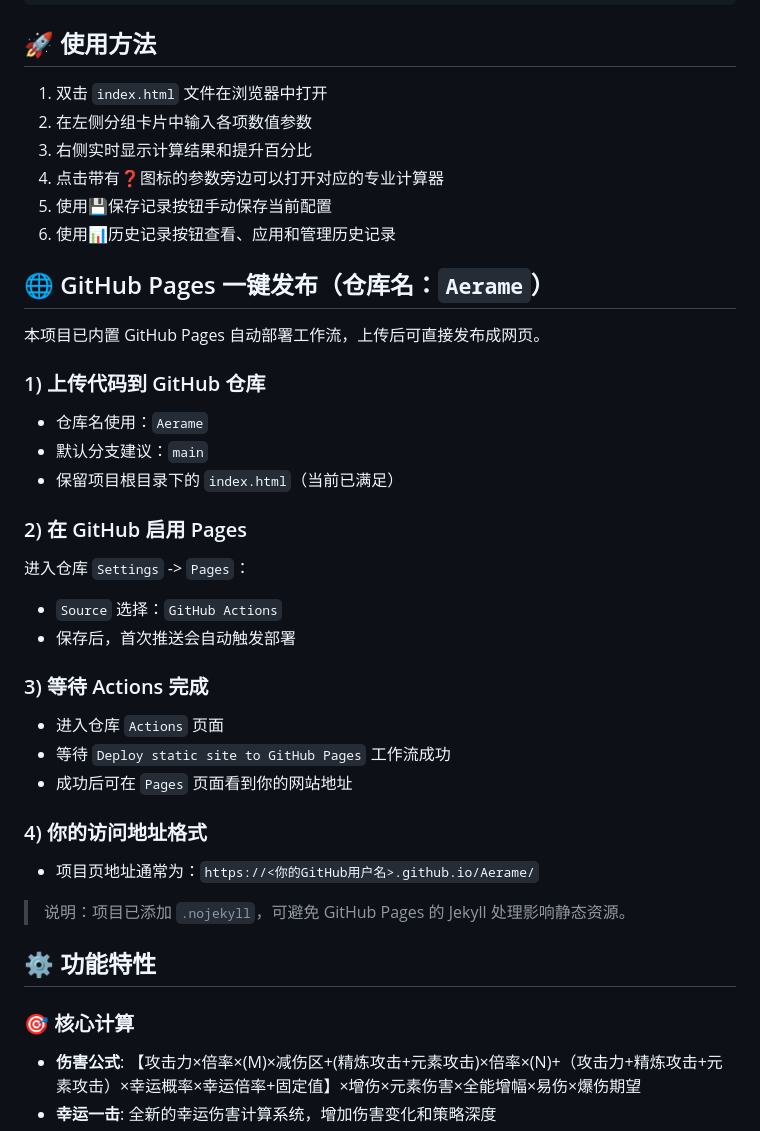
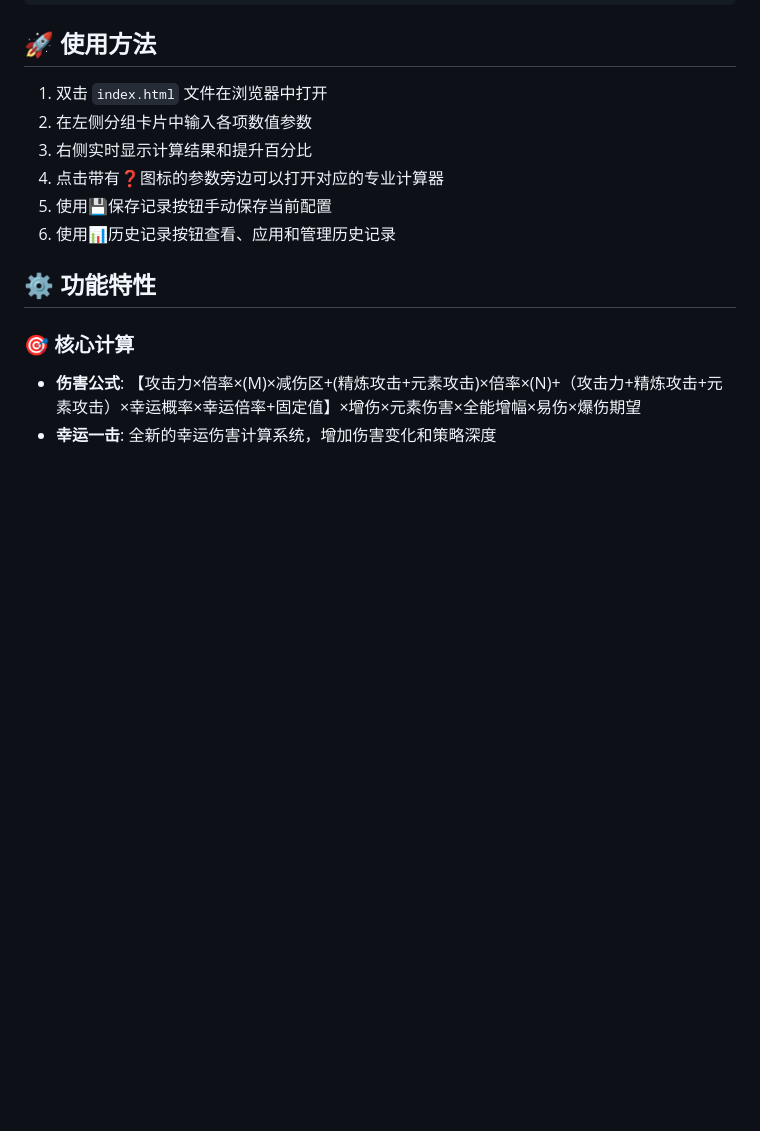
Before and after one commit to 1085041327/Aerame, a Markdown page: README.md, the part around the change. GitHub-like rendering; blank space fills up the shorter version.

```diff
--- a/README.md
+++ b/README.md
@@ -24,34 +24,6 @@ Star app/
 5. 使用💾保存记录按钮手动保存当前配置
 6. 使用📊历史记录按钮查看、应用和管理历史记录
 
-## 🌐 GitHub Pages 一键发布（仓库名：`Aerame`）
-
-本项目已内置 GitHub Pages 自动部署工作流，上传后可直接发布成网页。
-
-### 1) 上传代码到 GitHub 仓库
-
-- 仓库名使用：`Aerame`
-- 默认分支建议：`main`
-- 保留项目根目录下的 `index.html`（当前已满足）
-
-### 2) 在 GitHub 启用 Pages
-
-进入仓库 `Settings` -> `Pages`：
-
-- `Source` 选择：`GitHub Actions`
-- 保存后，首次推送会自动触发部署
-
-### 3) 等待 Actions 完成
-
-- 进入仓库 `Actions` 页面
-- 等待 `Deploy static site to GitHub Pages` 工作流成功
-- 成功后可在 `Pages` 页面看到你的网站地址
-
-### 4) 你的访问地址格式
-
-- 项目页地址通常为：`https://<你的GitHub用户名>.github.io/Aerame/`
-
-> 说明：项目已添加 `.nojekyll`，可避免 GitHub Pages 的 Jekyll 处理影响静态资源。
 
 ## ⚙️ 功能特性
 
```
